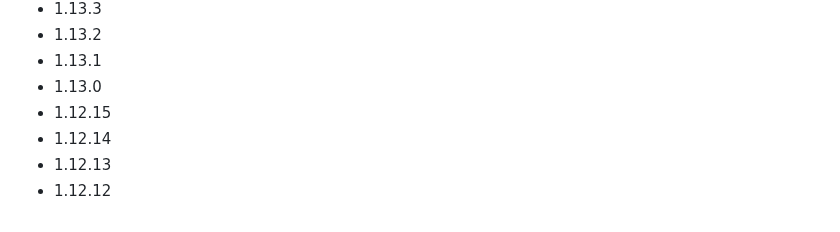
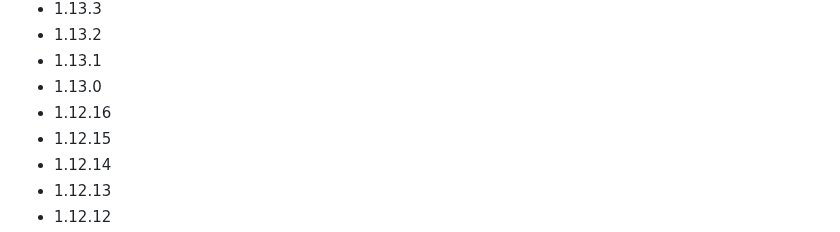
Before and after one commit to rancherfederal/carbide-releases, a Markdown page: SUPPORTED_VERSIONS.md, the part around the change. Drawn GitHub-style.

```diff
--- a/SUPPORTED_VERSIONS.md
+++ b/SUPPORTED_VERSIONS.md
@@ -528,6 +528,7 @@ This is a list of the supported products/versions of the Rancher Product Portfol
 * 1.13.2
 * 1.13.1
 * 1.13.0
+* 1.12.16
 * 1.12.15
 * 1.12.14
 * 1.12.13
```
